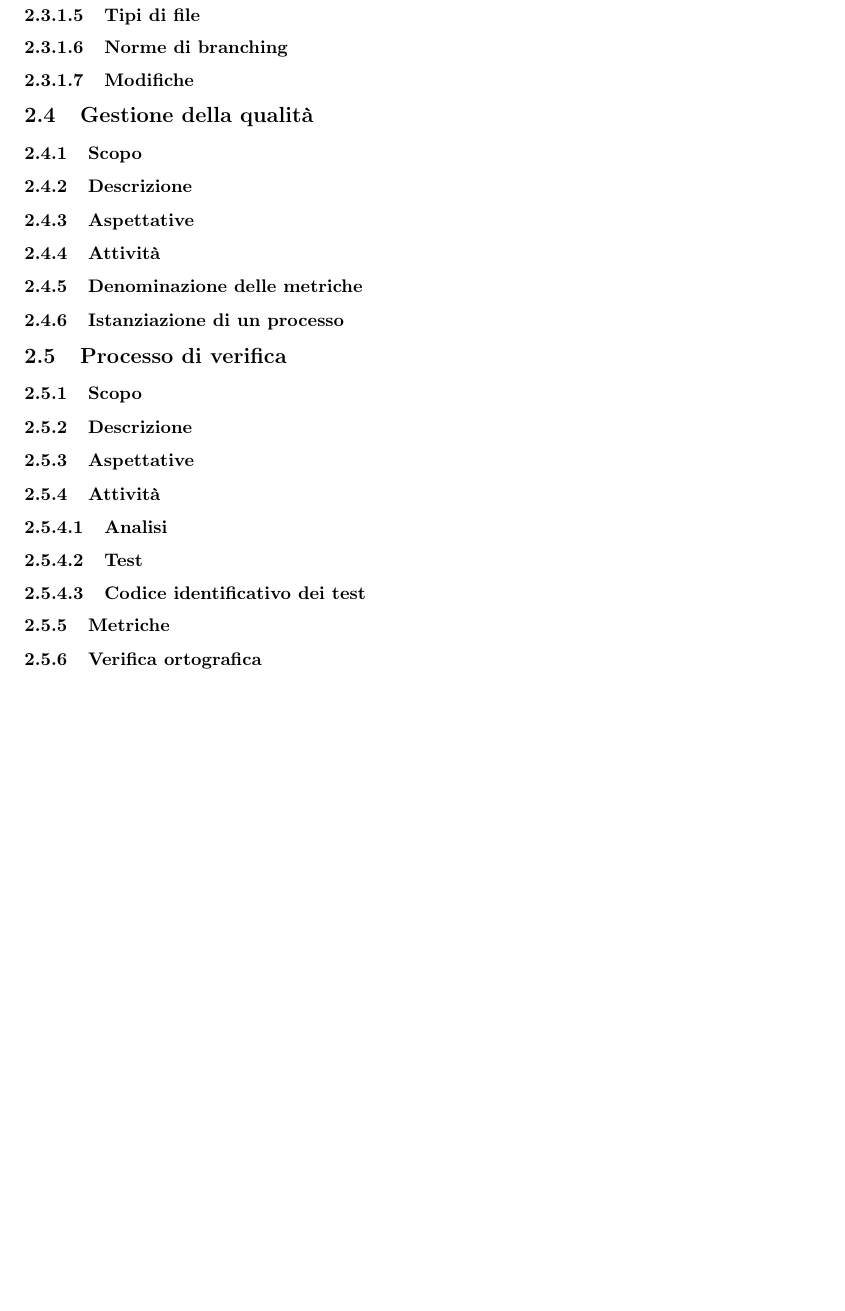
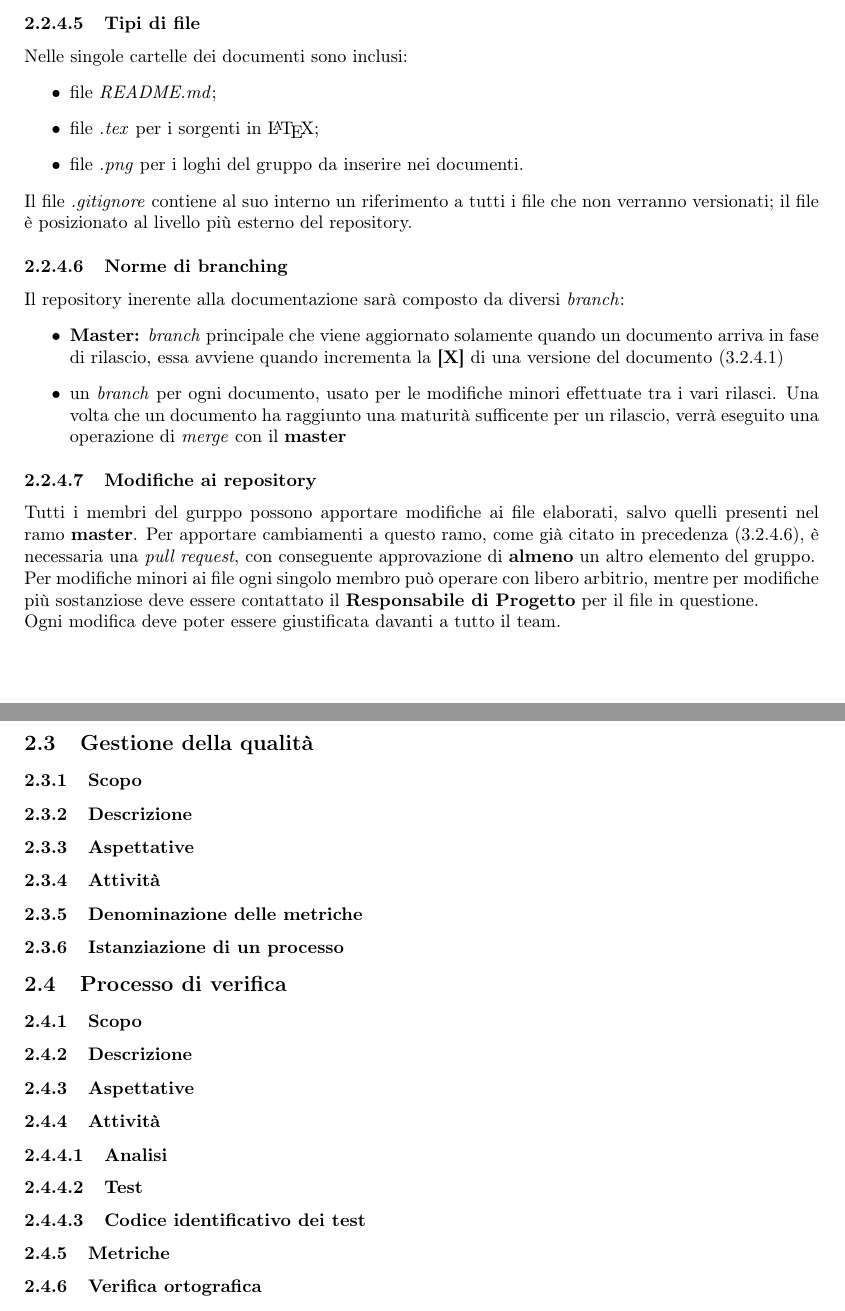
Before and after one commit to MercurySeven/project-docs, a LaTeX document (Interni/NormeProgetto/NormeProgetto.tex, which reads Interni/NormeProgetto/components/norme-c3.tex): part of page 14 of 16 before the commit and two parts of pages 13 and 14 of 16 after it, the two joined at a grey line, cut so that both start at the same text, the shorter picture padded with empty space. Compiled offline with pdfLaTeX.

Commit message:
3.2 terminato

```diff
--- a/Interni/NormeProgetto/components/norme-c3.tex
+++ b/Interni/NormeProgetto/components/norme-c3.tex
@@ -364,10 +365,31 @@ Il repository \textbf{\repoDoc} è invece strutturato nel seguente modo:
 Si è optato per questa soluzione per poter avere una documentazione in continua evoluzione, senza categorizzarla e bloccarla negli stati delle revisioni tramite sottocartelle contenenti le versioni delle documentazioni durante una specifica revisione.
 
 \paragraph{Tipi di file}
+Nelle singole cartelle dei documenti sono inclusi:
+\begin{itemize}
+\item file \textit{README.md};
+\item file \textit{.tex} per i sorgenti in \LaTeX;
+\item file \textit{.png} per i loghi del gruppo da inserire nei documenti.
+\end{itemize}
+Il file \textit{.gitignore} contiene al suo interno un riferimento a tutti i file che non verranno versionati; il file è posizionato al livello più esterno del repository.
 
 \paragraph{Norme di branching}
+\label{NormeBranching}
 
-\paragraph{Modifiche}
+Il repository inerente alla documentazione sarà composto da diversi \textit{branch}:
+\begin{itemize}
+
+	\item \textbf{Master:} \textit{branch} principale che viene aggiornato solamente quando un documento arriva in fase di rilascio, essa avviene quando incrementa la \textbf{[X]} di una versione del documento (\hyperref[cod-versionamento]{3.2.4.1})
+
+	\item un \textit{branch} per ogni documento, usato per le modifiche minori effettuate tra i vari rilasci. Una volta che un documento ha raggiunto una maturità sufficente per un rilascio, verrà eseguito una operazione di \textit{merge} con il \textbf{master}
+
+\end{itemize}
+
+\paragraph{Modifiche ai repository}
+
+Tutti i membri del gurppo possono apportare modifiche ai file elaborati, salvo quelli presenti nel ramo \textbf{master}. Per apportare cambiamenti a questo ramo, come già citato in precedenza (\hyperref[NormeBranching]{3.2.4.6}), è necessaria una \textit{pull request}, con conseguente approvazione di \textbf{almeno} un altro elemento del gruppo.\newline
+Per modifiche minori ai file ogni singolo membro può operare con libero arbitrio, mentre per modifiche più sostanziose deve essere contattato il \textbf{Responsabile di Progetto} per il file in questione.\newline
+Ogni modifica deve poter essere giustificata davanti a tutto il team.
 
 \subsection{Gestione della qualità}
 
```
Also changed, not shown: Interni/NormeProgetto/components/norme-c3.tex (3 more changed lines).
